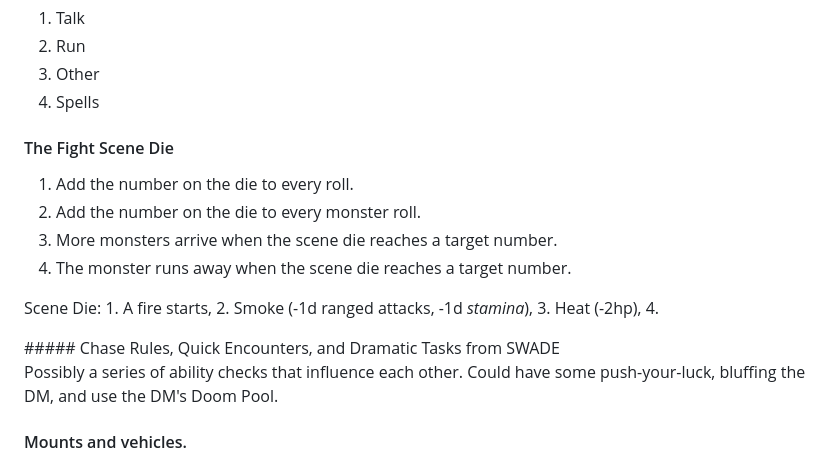
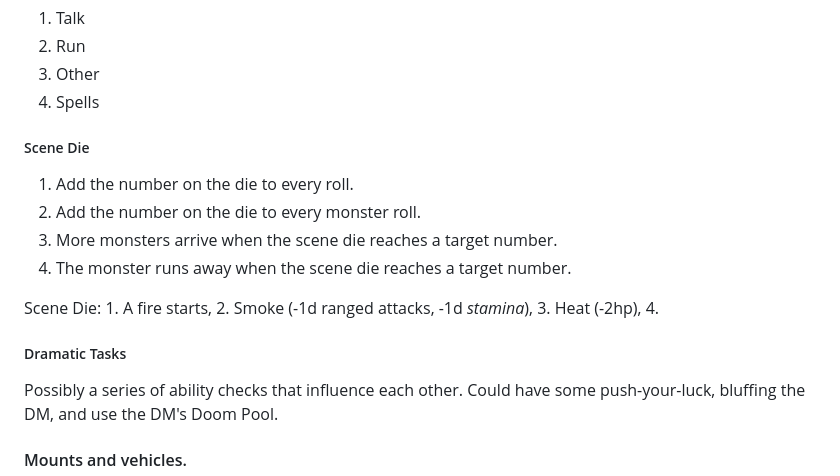
Before and after one commit to arielchuri/forglory, a Markdown page: crystalcastles/crystalcastles.md, the part around one of its changes. Rendered like a GitHub page.

```diff
--- a/crystalcastles/crystalcastles.md
+++ b/crystalcastles/crystalcastles.md
@@ -203,7 +207,7 @@ Hazards where you need to make progress through an area that needs work to get t
 3. Other
 4. Spells
 
-#### The Fight Scene Die
+##### Scene Die
 
 1. Add the number on the die to every roll.
 1. Add the number on the die to every monster roll.
@@ -213,8 +217,12 @@ Hazards where you need to make progress through an area that needs work to get t
 Scene Die: 1. A fire starts, 2. Smoke (-1d ranged attacks, -1d _stamina_), 3. Heat (-2hp), 4.
 
 </div>
-##### Chase Rules, Quick Encounters, and Dramatic Tasks from SWADE
+
+##### Dramatic Tasks
+
 <div markdown="1" class="colstwo">
+
+
 
 Possibly a series of ability checks that influence each other. Could have some push-your-luck, bluffing the DM, and use the DM's Doom Pool.
 
```
Also changed, not shown: other parts of crystalcastles/crystalcastles.md (+4 -0 lines).
